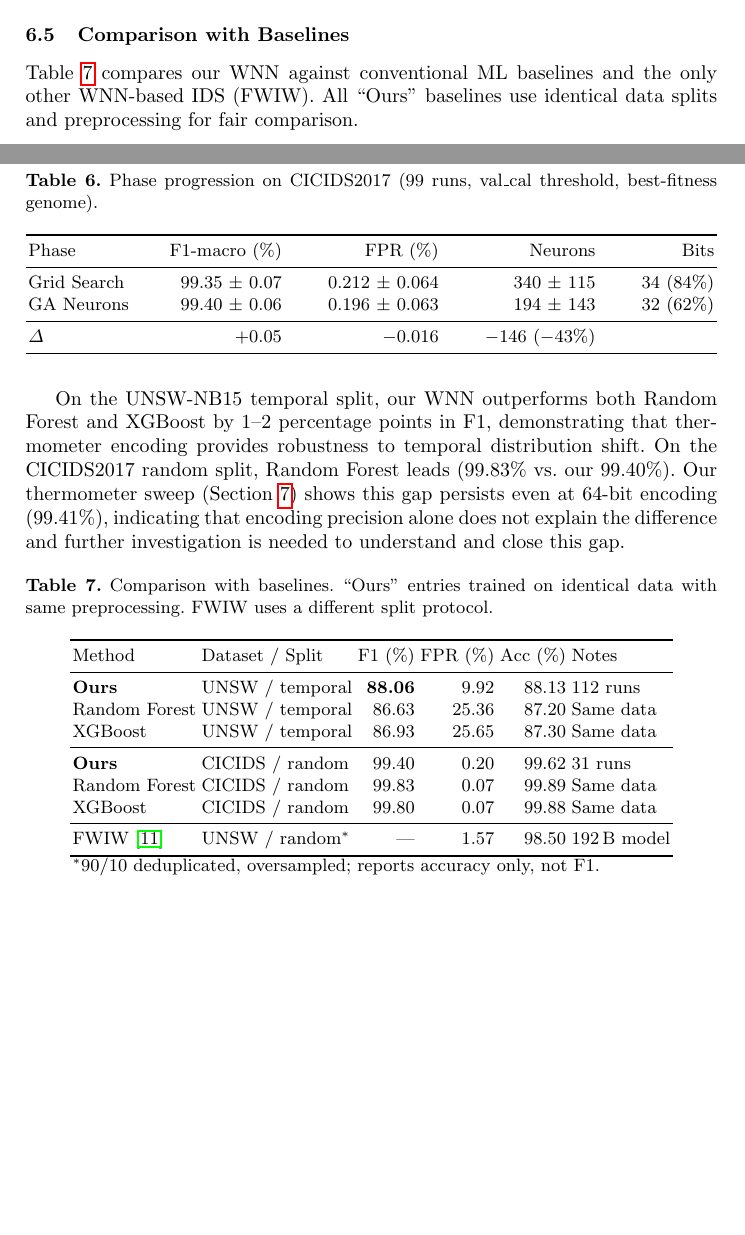
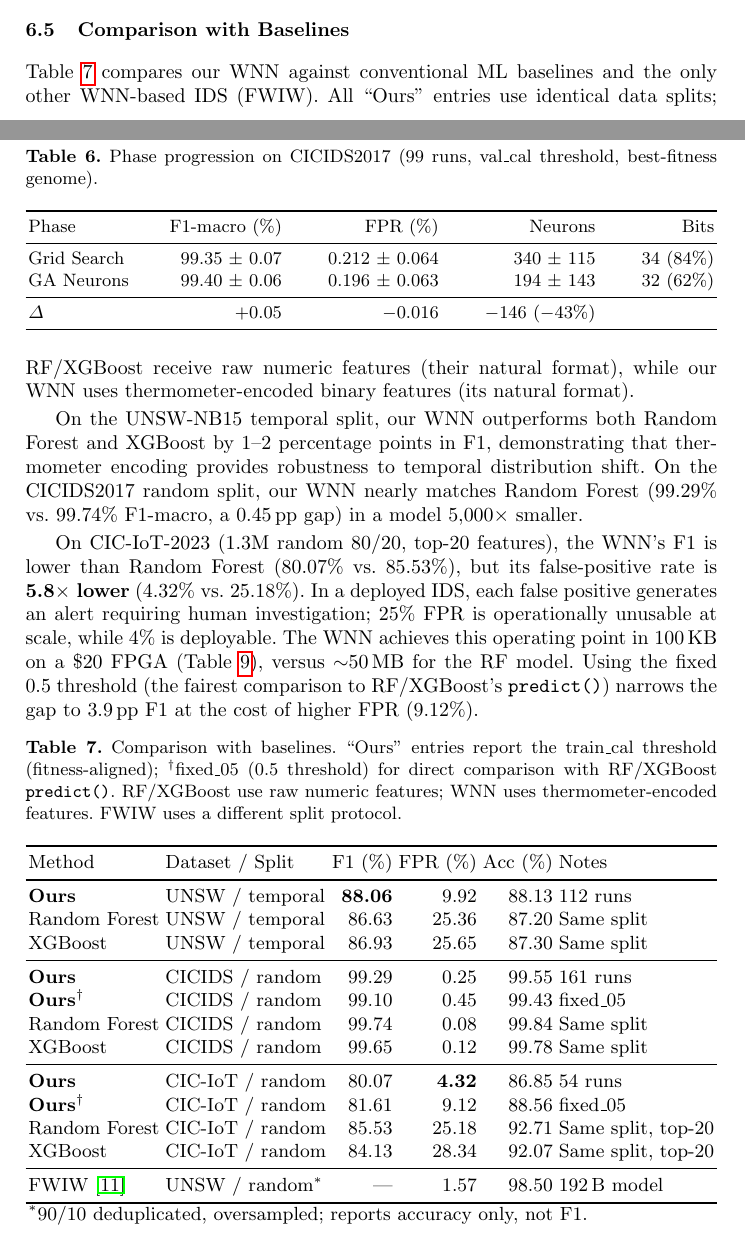
Before and after one commit to lacg/wnn, a LaTeX thesis (paper/main.tex): two parts of pages 14 and 15 of 22 before the commit and two parts of pages 14 and 15 of 23 after it, joined at a grey line, cut so that both start at the same text, the shorter picture padded with empty space. Compiled offline with pdfLaTeX.

Commit message:
Add CIC-IoT-2023 RF/XGBoost baselines to tab:baselines
- CIC-IoT-2023 random 80/20: RF 85.53% F1 / 25.18% FPR vs
  WNN 80.07% F1 / 4.32% FPR (train_cal) — WNN trades 5.5pp F1
  for 5.8x lower FPR in 100 KB model
- Updated CICIDS section to 161-run averages (was 31 runs)
- Added fixed_05 threshold rows (†) for fair comparison with
  RF/XGBoost predict() which uses implicit 0.5 threshold
- Updated prose to frame the CIC-IoT FPR advantage as the
  operational deployment story

Paper at 23 pages (may need tightening for 20-page body limit).

Co-Authored-By: Claude Opus 4.6 (1M context) <noreply@anthropic.com>

```diff
--- a/paper/main.tex
+++ b/paper/main.tex
@@ -971,38 +971,59 @@ $\Delta$       & +0.05            & $-$0.016           & $-$146 ($-$43\%) & \\
 
 Table~\ref{tab:baselines} compares our WNN against conventional ML
 baselines and the only other WNN-based IDS (FWIW).  All ``Ours''
-baselines use identical data splits and preprocessing for fair comparison.
+entries use identical data splits; RF/XGBoost receive raw numeric
+features (their natural format), while our WNN uses thermometer-encoded
+binary features (its natural format).
 
 On the UNSW-NB15 temporal split, our WNN outperforms both Random Forest
 and XGBoost by 1--2 percentage points in F1, demonstrating that
 thermometer encoding provides robustness to temporal distribution shift.
-On the CICIDS2017 random split, Random Forest leads (99.83\% vs.\
-our 99.40\%).  Our thermometer sweep (Section~\ref{sec:discussion})
-shows this gap persists even at 64-bit encoding (99.41\%), indicating
-that encoding precision alone does not explain the difference and
-further investigation is needed to understand and close this gap.
+On the CICIDS2017 random split, our WNN nearly matches Random Forest
+(99.29\% vs.\ 99.74\% F1-macro, a 0.45\,pp gap) in a model
+$5{,}000\times$ smaller.
+
+On CIC-IoT-2023 (1.3M random 80/20, top-20 features), the WNN's F1 is
+lower than Random Forest (80.07\% vs.\ 85.53\%), but its false-positive
+rate is \textbf{5.8$\times$ lower} (4.32\% vs.\ 25.18\%). In a deployed
+IDS, each false positive generates an alert requiring human investigation;
+25\% FPR is operationally unusable at scale, while 4\% is deployable.
+The WNN achieves this operating point in 100\,KB on a \$20 FPGA
+(Table~\ref{tab:fpga}), versus ${\sim}$50\,MB for the RF model.
+Using the fixed 0.5 threshold (the fairest comparison to RF/XGBoost's
+\texttt{predict()}) narrows the gap to 3.9\,pp F1 at the cost of higher
+FPR (9.12\%).
 
 \begin{table}[ht!]
 \centering
-\caption{Comparison with baselines. ``Ours'' entries trained on identical
-data with same preprocessing. FWIW uses a different split protocol.}
+\caption{Comparison with baselines. ``Ours'' entries report the
+train\_cal threshold (fitness-aligned); $^\dagger$fixed\_05 (0.5 threshold)
+for direct comparison with RF/XGBoost \texttt{predict()}.
+RF/XGBoost use raw numeric features; WNN uses thermometer-encoded features.
+FWIW uses a different split protocol.}
 \label{tab:baselines}
+\resizebox{\textwidth}{!}{%
 \begin{tabular}{llrrrl}
 \toprule
 Method & Dataset / Split & F1 (\%) & FPR (\%) & Acc (\%) & Notes \\
 \midrule
 \textbf{Ours} & UNSW / temporal & \textbf{88.06} & 9.92 & 88.13 & 112 runs \\
-Random Forest  & UNSW / temporal & 86.63 & 25.36 & 87.20 & Same data \\
-XGBoost        & UNSW / temporal & 86.93 & 25.65 & 87.30 & Same data \\
+Random Forest  & UNSW / temporal & 86.63 & 25.36 & 87.20 & Same split \\
+XGBoost        & UNSW / temporal & 86.93 & 25.65 & 87.30 & Same split \\
 \midrule
-\textbf{Ours} & CICIDS / random & 99.40 & 0.20 & 99.62 & 31 runs \\
-Random Forest  & CICIDS / random & 99.83 & 0.07 & 99.89 & Same data \\
-XGBoost        & CICIDS / random & 99.80 & 0.07 & 99.88 & Same data \\
+\textbf{Ours} & CICIDS / random & 99.29 & 0.25 & 99.55 & 161 runs \\
+\textbf{Ours}$^\dagger$ & CICIDS / random & 99.10 & 0.45 & 99.43 & fixed\_05 \\
+Random Forest  & CICIDS / random & 99.74 & 0.08 & 99.84 & Same split \\
+XGBoost        & CICIDS / random & 99.65 & 0.12 & 99.78 & Same split \\
+\midrule
+\textbf{Ours} & CIC-IoT / random & 80.07 & \textbf{4.32} & 86.85 & 54 runs \\
+\textbf{Ours}$^\dagger$ & CIC-IoT / random & 81.61 & 9.12 & 88.56 & fixed\_05 \\
+Random Forest  & CIC-IoT / random & 85.53 & 25.18 & 92.71 & Same split, top-20 \\
+XGBoost        & CIC-IoT / random & 84.13 & 28.34 & 92.07 & Same split, top-20 \\
 \midrule
 FWIW~\cite{susskind2023fwiw} & UNSW / random$^*$ & --- & 1.57 & 98.50 & 192\,B model \\
 \bottomrule
 \multicolumn{6}{l}{\small $^*$90/10 deduplicated, oversampled; reports accuracy only, not F1.}
-\end{tabular}
+\end{tabular}}
 \end{table}
 
 \subsection{Model Size Analysis}
```
Also changed, not shown: paper/main.pdf, 1 other file.
